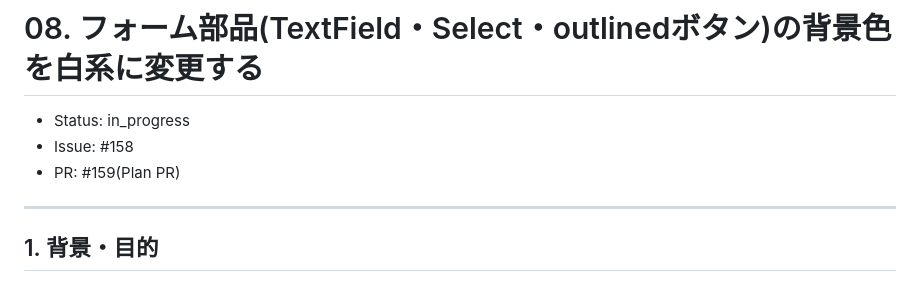
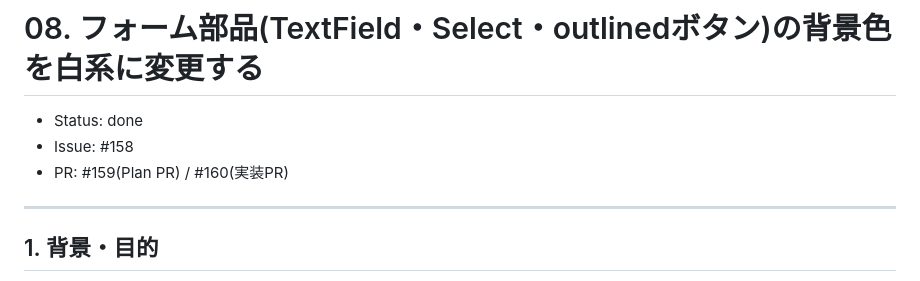
Before and after one commit to ebichan88/swiss-stage, a Markdown page: .claude/07_plans/08_form_input_background_color.md, the part around the change. GitHub-like rendering.

Commit message:
docs: プランのStatus/PR参照を実装PR(#160)反映で更新する
Co-Authored-By: Claude <noreply@anthropic.com>

```diff
--- a/.claude/07_plans/08_form_input_background_color.md
+++ b/.claude/07_plans/08_form_input_background_color.md
@@ -1,8 +1,8 @@
 # 08. フォーム部品(TextField・Select・outlinedボタン)の背景色を白系に変更する
 
-- Status: in_progress
+- Status: done
 - Issue: #158
-- PR: #159(Plan PR)
+- PR: #159(Plan PR) / #160(実装PR)
 
 ---
 
```
